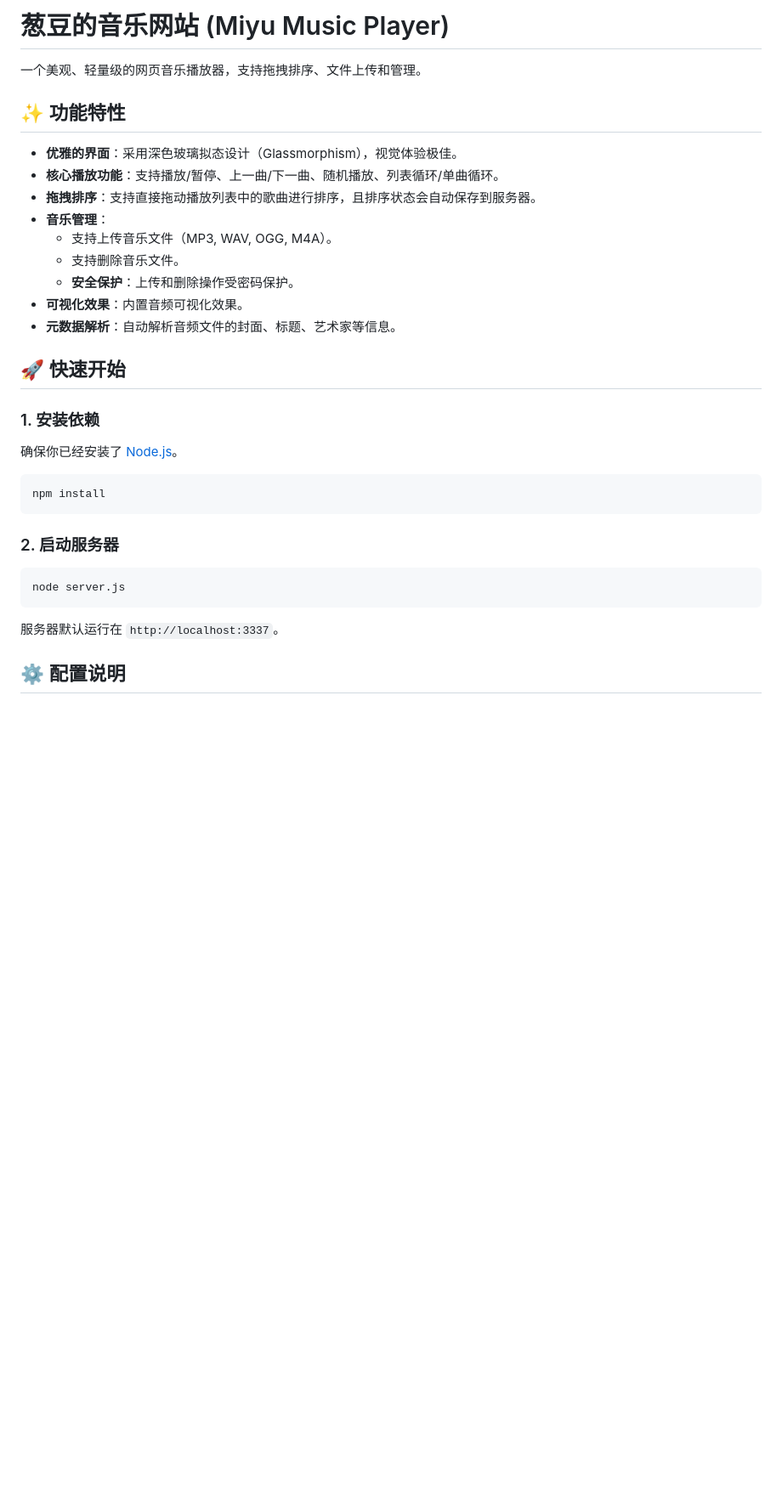
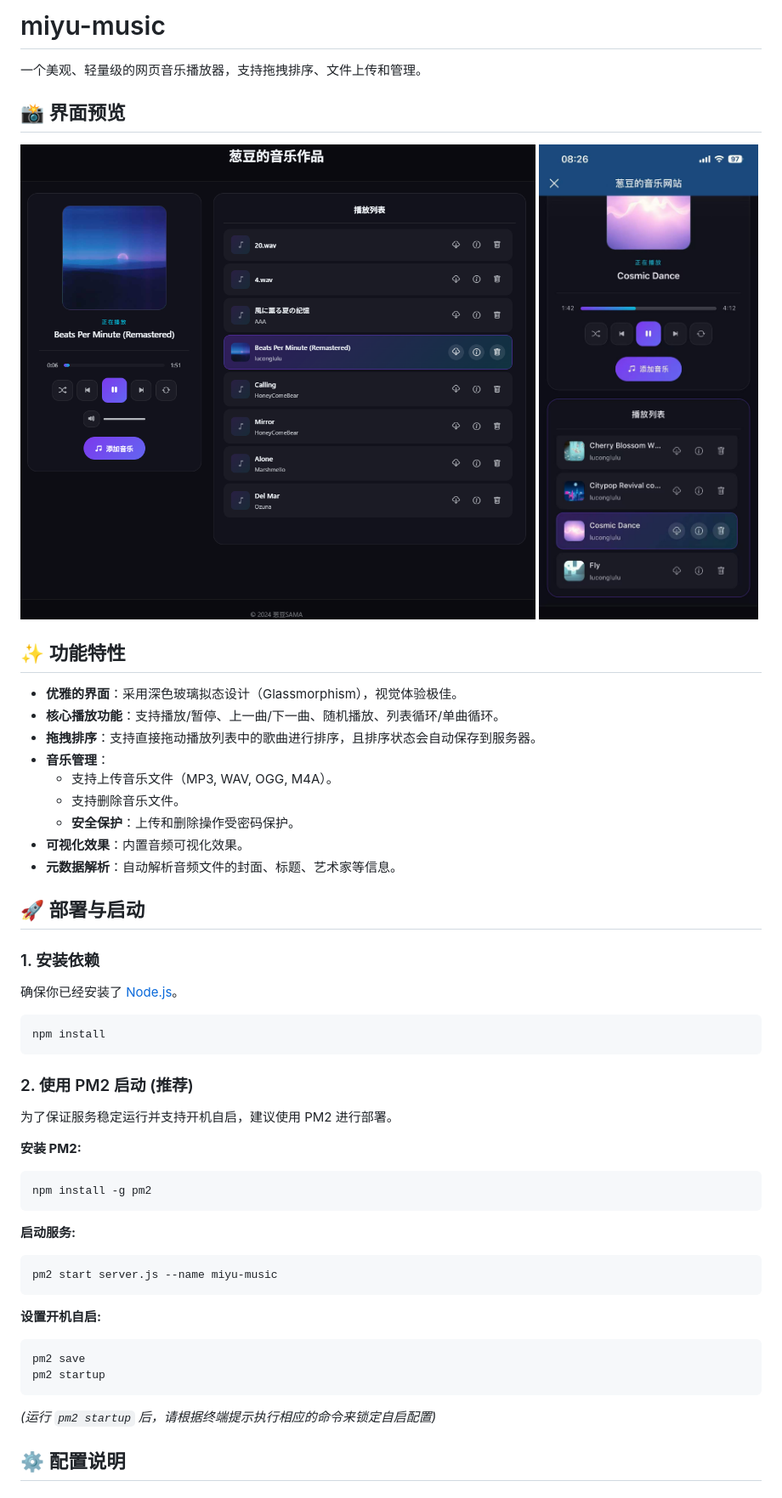
Before and after one commit to luluyayawawa123/miyu-music, a Markdown page: README.md, the part around the change printed below. Shown: that part at 85% size. GitHub-like rendering; pictures changed too: 网站截图/微信图片_20251204200325_134_3.png (added), 网站截图/微信图片_20251205103921_139_3.jpg (added); blank space fills up the shorter version.

Commit message:
更新文档

````diff
--- a/README.md
+++ b/README.md
@@ -1,6 +1,11 @@
-# 葱豆的音乐网站 (Miyu Music Player)
+# miyu-music
 
 一个美观、轻量级的网页音乐播放器，支持拖拽排序、文件上传和管理。
+
+## 📸 界面预览
+
+![界面预览1](网站截图/微信图片_20251204200325_134_3.png)
+![界面预览2](网站截图/微信图片_20251205103921_139_3.jpg)
 
 ## ✨ 功能特性
 
@@ -14,7 +19,7 @@
 -   **可视化效果**：内置音频可视化效果。
 -   **元数据解析**：自动解析音频文件的封面、标题、艺术家等信息。
 
-## 🚀 快速开始
+## 🚀 部署与启动
 
 ### 1. 安装依赖
 
@@ -24,13 +29,26 @@
 npm install
 ```
 
-### 2. 启动服务器
+### 2. 使用 PM2 启动 (推荐)
 
+为了保证服务稳定运行并支持开机自启，建议使用 PM2 进行部署。
+
+**安装 PM2:**
 ```bash
-node server.js
+npm install -g pm2
 ```
 
-服务器默认运行在 `http://localhost:3337`。
+**启动服务:**
+```bash
+pm2 start server.js --name miyu-music
+```
+
+**设置开机自启:**
+```bash
+pm2 save
+pm2 startup
+```
+*(运行 `pm2 startup` 后，请根据终端提示执行相应的命令来锁定自启配置)*
 
 ## ⚙️ 配置说明
 
````
Also changed, not shown: other parts of README.md (+0 -4 lines).
